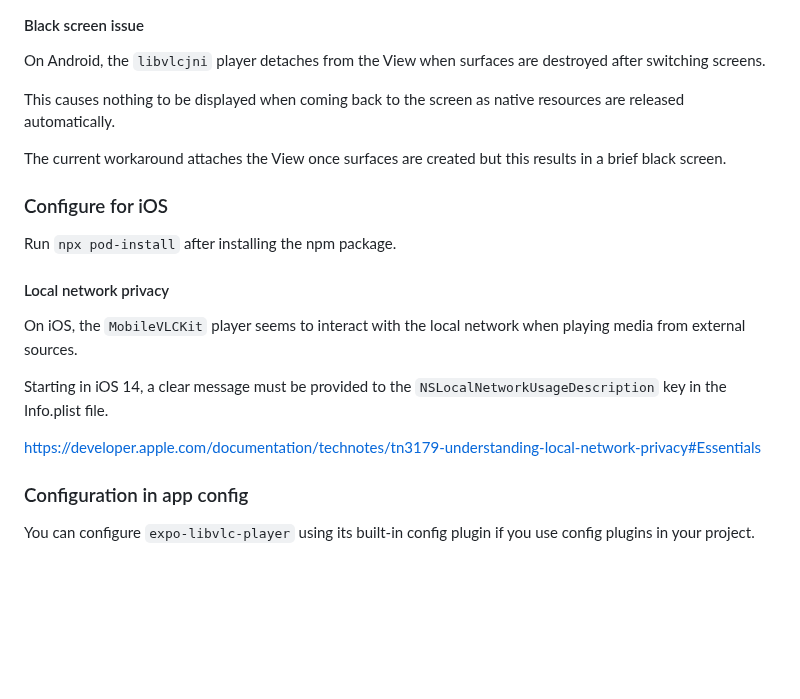
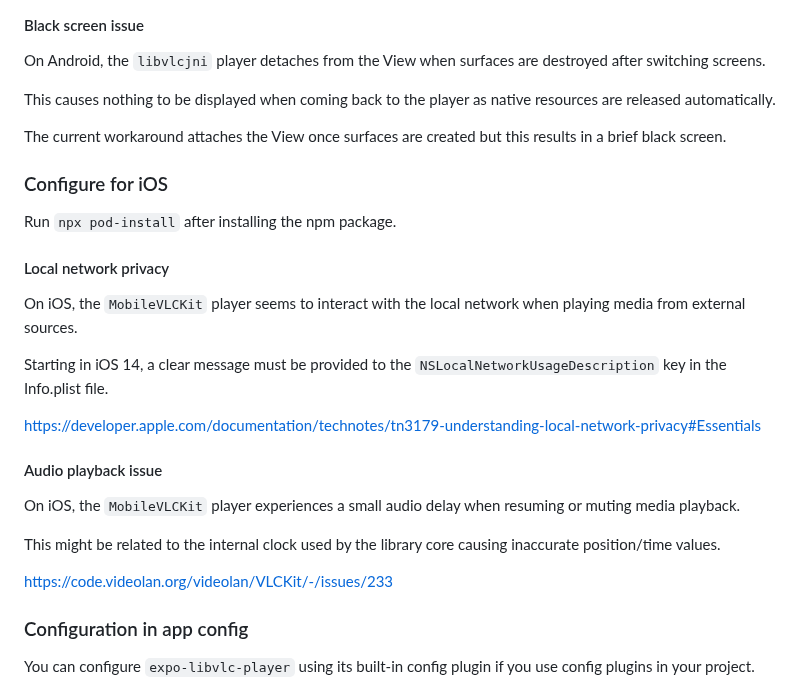
Before and after one commit to cornejobarraza/expo-libvlc-player, a Markdown page: README.md, the part around the change. Drawn GitHub-style; blank space fills up the shorter version.

```diff
--- a/README.md
+++ b/README.md
@@ -47,7 +47,7 @@ No additional configuration necessary.
 
 On Android, the `libvlcjni` player detaches from the View when surfaces are destroyed after switching screens.
 
-This causes nothing to be displayed when coming back to the screen as native resources are released automatically.
+This causes nothing to be displayed when coming back to the player as native resources are released automatically.
 
 The current workaround attaches the View once surfaces are created but this results in a brief black screen.
 
@@ -62,6 +62,14 @@ On iOS, the `MobileVLCKit` player seems to interact with the local network when
 Starting in iOS 14, a clear message must be provided to the `NSLocalNetworkUsageDescription` key in the Info.plist file.
 
 https://developer.apple.com/documentation/technotes/tn3179-understanding-local-network-privacy#Essentials
+
+#### Audio playback issue
+
+On iOS, the `MobileVLCKit` player experiences a small audio delay when resuming or muting media playback.
+
+This might be related to the internal clock used by the library core causing inaccurate position/time values.
+
+https://code.videolan.org/videolan/VLCKit/-/issues/233
 
 ### Configuration in app config
 
```
